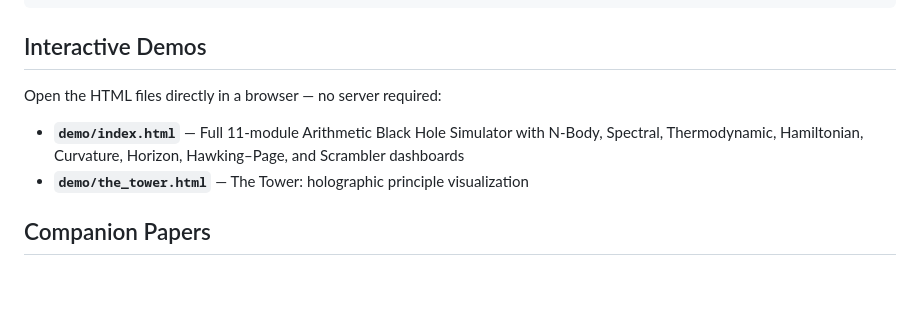
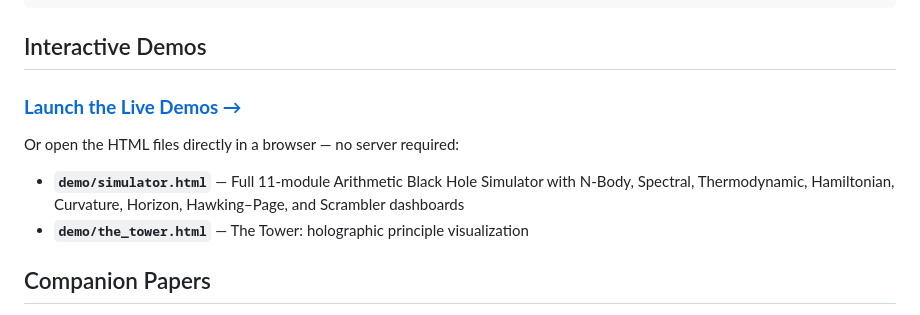
Before and after one commit to fancyland-llc/arithmetic-black-hole, a Markdown page: README.md, the part around the change. GitHub-like rendering; blank space fills up the shorter version.

Commit message:
Add live demo link to README

```diff
--- a/README.md
+++ b/README.md
@@ -100,9 +100,11 @@ python scripts/maxwells_demon.py
 
 ## Interactive Demos
 
-Open the HTML files directly in a browser — no server required:
+### **[Launch the Live Demos →](https://fancyland-llc.github.io/arithmetic-black-hole/)**
 
-- **`demo/index.html`** — Full 11-module Arithmetic Black Hole Simulator with N-Body, Spectral, Thermodynamic, Hamiltonian, Curvature, Horizon, Hawking–Page, and Scrambler dashboards
+Or open the HTML files directly in a browser — no server required:
+
+- **`demo/simulator.html`** — Full 11-module Arithmetic Black Hole Simulator with N-Body, Spectral, Thermodynamic, Hamiltonian, Curvature, Horizon, Hawking–Page, and Scrambler dashboards
 - **`demo/the_tower.html`** — The Tower: holographic principle visualization
 
 ## Companion Papers
```
